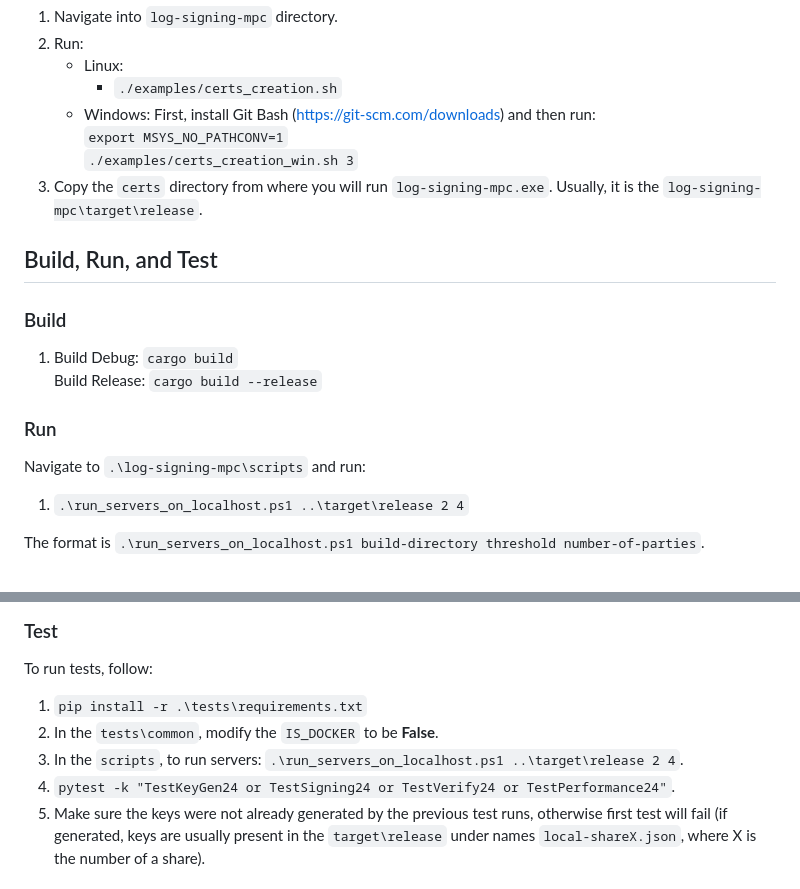
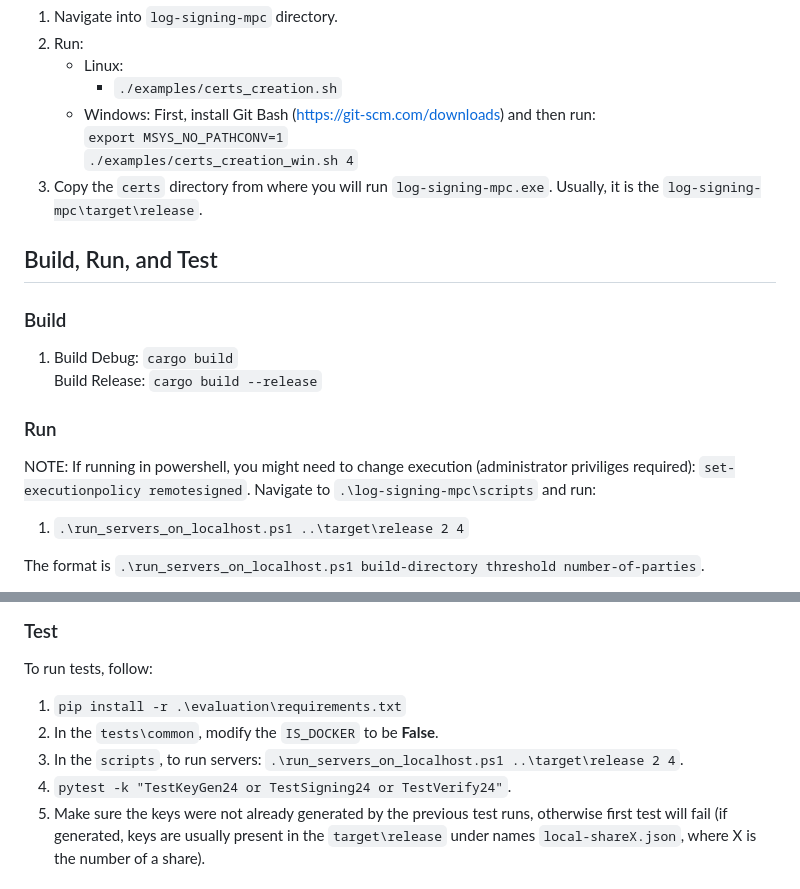
Before and after one commit to xmaslo/log-signing-mpc, a Markdown page: README.md, 2 parts joined by grey strips. GitHub-like rendering.

```diff
--- a/README.md
+++ b/README.md
@@ -33,7 +33,7 @@ If the certificates are already expired you can run provided scripts create your
         - `./examples/certs_creation.sh`
     - Windows: First, install Git Bash (https://git-scm.com/downloads) and then run: \
       `export MSYS_NO_PATHCONV=1` \
-      `./examples/certs_creation_win.sh 3`
+      `./examples/certs_creation_win.sh 4`
 3. Copy the `certs` directory from where you will run `log-signing-mpc.exe`. Usually, it is the `log-signing-mpc\target\release`.
 
 ## Build, Run, and Test
@@ -43,6 +43,7 @@ If the certificates are already expired you can run provided scripts create your
    Build Release: `cargo build --release`
 
 ### Run
+NOTE: If running in powershell, you might need to change execution (administrator priviliges required): `set-executionpolicy remotesigned`.
 Navigate to `.\log-signing-mpc\scripts` and run:
 1. `.\run_servers_on_localhost.ps1 ..\target\release 2 4`
 
@@ -58,10 +59,10 @@ The format is: `.\log-signing-mpc.exe server-id http-port tls-port threshold num
 
 ### Test
 To run tests, follow:
-1. `pip install -r .\tests\requirements.txt`
+1. `pip install -r .\evaluation\requirements.txt`
 2. In the `tests\common`, modify the `IS_DOCKER` to be **False**.
 3. In the `scripts`, to run servers: `.\run_servers_on_localhost.ps1 ..\target\release 2 4`.
-4. `pytest -k "TestKeyGen24 or TestSigning24 or TestVerify24 or TestPerformance24"`.
+4. `pytest -k "TestKeyGen24 or TestSigning24 or TestVerify24"`.
 5. Make sure the keys were not already generated by the previous test runs, otherwise first test will fail (if generated, keys are usually present in the `target\release` under names `local-shareX.json`, where X is the number of a share).
 
 ## Threshold Signature Operations
```
